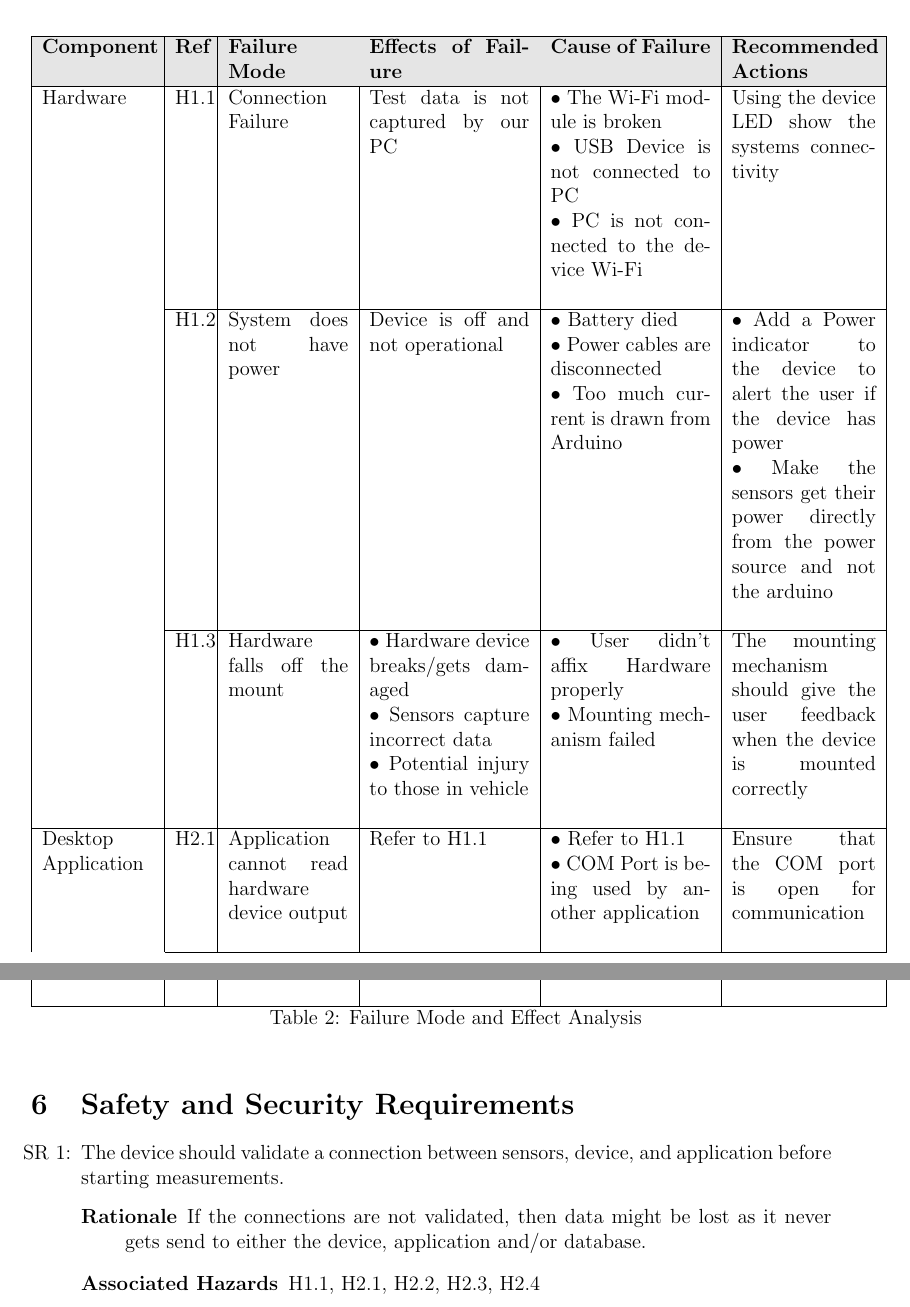
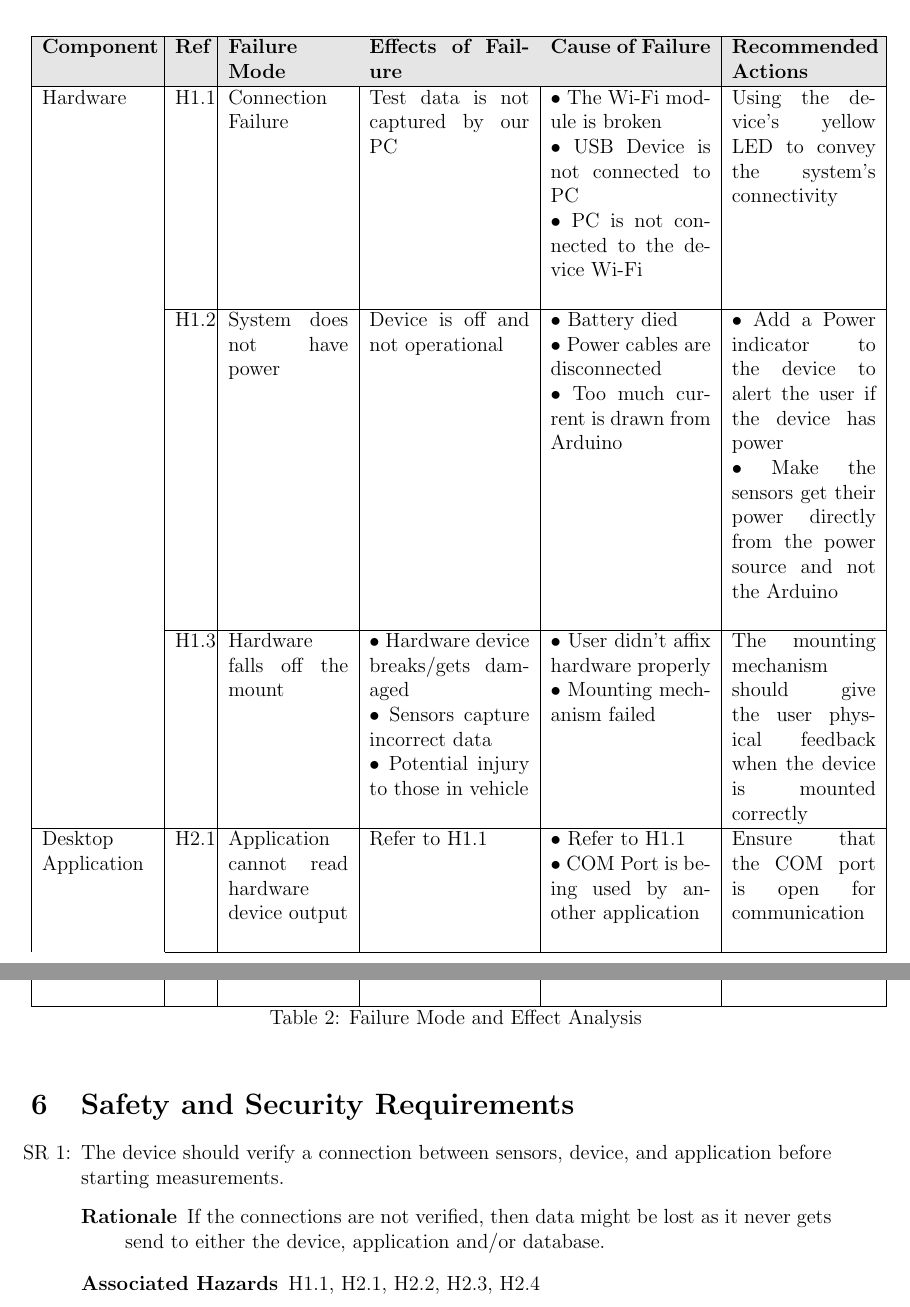
Before and after one commit to ahmed-nazir/Capstone, a LaTeX document (docs/HazardAnalysis/HazardAnalysis.tex): two parts of pages 6 and 8 of 9, joined at a grey line, cut so that both start at the same text. Compiled offline with pdfLaTeX.

Commit message:
[Doc] REV1 Updated HazardAnalysis
Updated sections

```diff
--- a/docs/HazardAnalysis/HazardAnalysis.tex
+++ b/docs/HazardAnalysis/HazardAnalysis.tex
@@ -128,7 +128,7 @@ this potential failure mode.}
     &   $\bullet$ The Wi-Fi module is broken \newline
         $\bullet$ USB Device is not connected to PC \newline
         $\bullet$ PC is not connected to the device Wi-Fi \newline
-    & Using the device LED show the systems connectivity \\
+    & Using the device's yellow LED to convey the system's connectivity \\
     \cline{2-6}
         & H1.\refstepcounter{fmeanum}\thefmeanum
     & System does not have power
@@ -137,7 +137,7 @@ this potential failure mode.}
         $\bullet$ Power cables are disconnected \newline
         $\bullet$ Too much current is drawn from Arduino \newline
     & $\bullet$ Add a Power indicator to the device to alert the user if the device has power \newline
-      $\bullet$ Make the sensors get their power directly from the power source and not the arduino \newline \\
+      $\bullet$ Make the sensors get their power directly from the power source and not the Arduino \newline \\
 
     \cline{2-6}
         & H1.\refstepcounter{fmeanum}\thefmeanum
@@ -145,9 +145,9 @@ this potential failure mode.}
     &   $\bullet$ Hardware device breaks/gets damaged \newline
         $\bullet$ Sensors capture incorrect data \newline
         $\bullet$ Potential injury to those in vehicle \newline
-    &  $\bullet$ User didn’t affix Hardware properly \newline
+    &  $\bullet$ User didn’t affix hardware properly \newline
        $\bullet$ Mounting mechanism failed \newline
-    & The mounting mechanism should give the user feedback when the device is mounted correctly\\
+    & The mounting mechanism should give the user physical feedback when the device is mounted correctly\\
 
 
     \hline
@@ -225,8 +225,8 @@ this potential failure mode.}
 \section{Safety and Security Requirements}
 
 \begin{itemize}
-  \item[SR \refstepcounter{reqnum}\thereqnum:] The device should validate a connection between sensors, device, and application before starting measurements.
-    \begin{description} \item[Rationale] If the connections are not validated, then data might be lost as it never gets send to either the device, application and/or database.  \end{description}
+  \item[SR \refstepcounter{reqnum}\thereqnum:] The device should verify a connection between sensors, device, and application before starting measurements.
+    \begin{description} \item[Rationale] If the connections are not verified, then data might be lost as it never gets send to either the device, application and/or database.  \end{description}
     \begin{description} \item[Associated Hazards] H1.1, H2.1, H2.2, H2.3, H2.4  \end{description}
 
   \item[SR \refstepcounter{reqnum}\thereqnum:] The device should have a power LED indicating to the user if the battery is working.
```
Also changed, not shown: docs/HazardAnalysis/HazardAnalysis.pdf, docs/HazardAnalysis/HazardAnalysis.tex (4 more changed lines).
